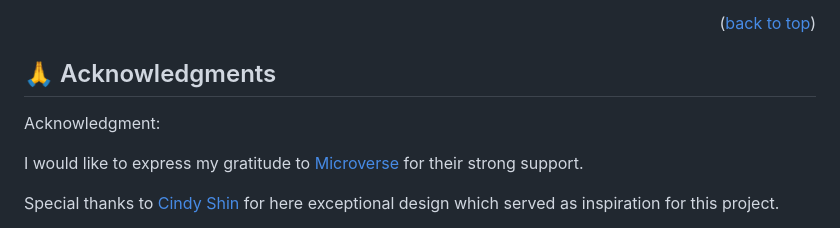
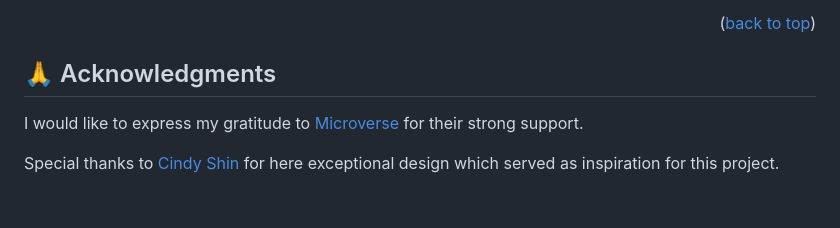
Before and after one commit to Gh-Reza/CTS2023, a Markdown page: README.md, the part around the change. GitHub-like rendering; blank space fills up the shorter version.

```diff
--- a/README.md
+++ b/README.md
@@ -186,8 +186,6 @@ If you like this project, don't forget to star.
 
 ## 🙏 Acknowledgments <a name="acknowledgements"></a>
 
-Acknowledgment:
-
 I would like to express my gratitude to [Microverse](https://www.microverse.org/) for their strong support.
 
 Special thanks to [Cindy Shin](https://www.behance.net/adagio07) for here exceptional design which served as inspiration for this project.
```
